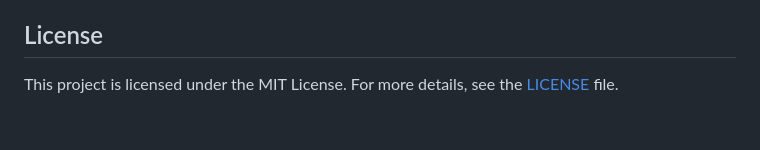
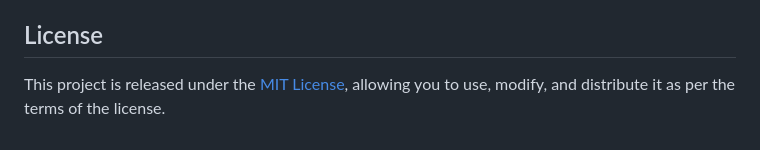
Before and after one commit to ahmadwomari/Netflix-Content-Visualization-and-Recommendation, a Markdown page: README.md, the part around the change. Drawn GitHub-style.

```diff
--- a/README.md
+++ b/README.md
@@ -137,4 +137,4 @@ The recommendation system is deployed as a user-friendly web page using Flask, H
 
 ## License
 
-This project is licensed under the MIT License. For more details, see the [LICENSE](LICENSE) file.
+This project is released under the [MIT License](LICENSE), allowing you to use, modify, and distribute it as per the terms of the license.
```
